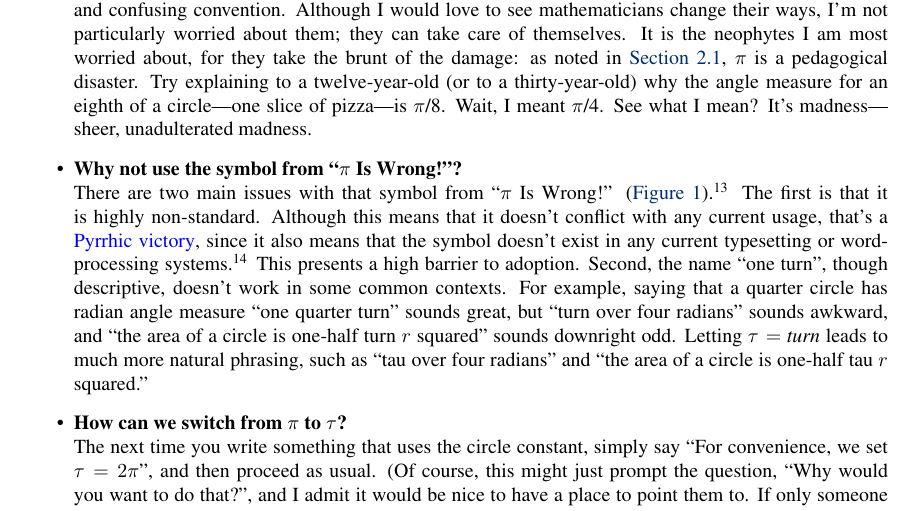
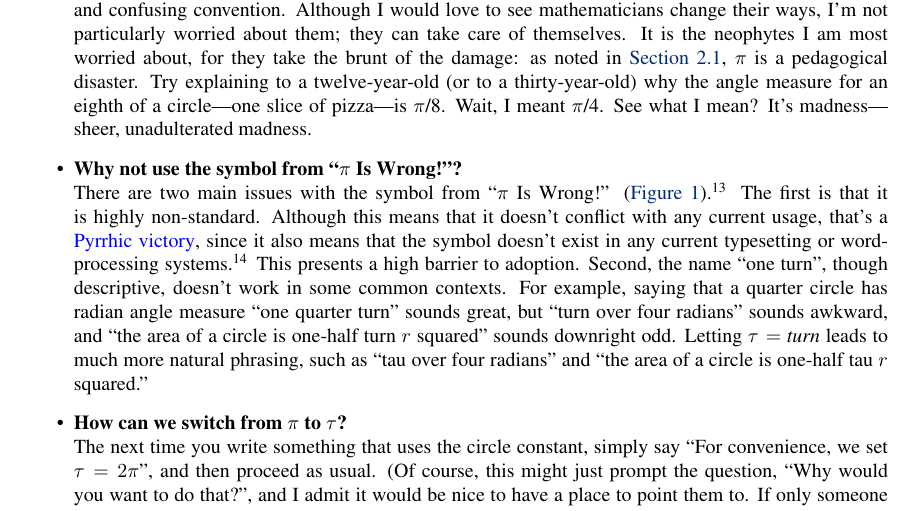
Before and after one commit to skiasaurus/tau_manifesto, a LaTeX document (tau-manifesto.tex): part of page 19 of 22, cut so that both start at the same text. Compiled offline with pdfLaTeX.

Commit message:
the symbol

```diff
--- a/tau-manifesto.tex
+++ b/tau-manifesto.tex
@@ -397,7 +397,7 @@ Over the years, I have heard many arguments against the wrongness of $\pi$ and a
 
   \item \textbf{Are you serious?} \\ Of course. I mean, I'm having fun with this, and the tone is occasionally lighthearted, but there is a serious purpose. Setting the circle constant equal to the circumference over the diameter is an awkward and confusing convention. Although I would love to see mathematicians change their ways, I'm not particularly worried about them; they can take care of themselves. It is the neophytes I am most worried about, for they take the brunt of the damage: as noted in \hyperref[sec:circles_and_angles]{Section~}\ref{sec:circles_and_angles}, $\pi$ is a pedagogical disaster. Try explaining to a twelve-year-old (or to a thirty-year-old) why the angle measure for an eighth of a circle---one slice of pizza---is $\pi$/8. Wait, I meant $\pi$/4. See what I mean? It's madness---sheer, unadulterated madness.
 
-  \item \textbf{Why not use the symbol from ``$\pi$ Is Wrong!''?} \\ There are two main issues with that symbol from ``$\pi$ Is Wrong!'' (\hyperref[fig:palais_tau]{Figure~}\ref{fig:palais_tau}).\footnote{These problems aren't necessarily fatal, and the \emph{Tau Manifesto} reserves the right to support Palais' symbol if these issues ever get fixed.} The first is that it is highly non-standard. Although this means that it doesn't conflict with any current usage, that's a \href{http://en.wikipedia.org/wiki/Pyrrhic_victory}{Pyrrhic victory}, since it also means that the symbol doesn't exist in any current typesetting or word-processing systems.\footnote{There's a hack for defining Palais' symbol in the \LaTeX\ typesetting system (which is how Palais himself did it), but even this doesn't always work: the \emph{Tau Manifesto} was prepared with the help of \href{http://en.wikipedia.org/wiki/Texvc}{Wikipedia's \LaTeX\ math processor}, and it still chokes on the symbol from \hyperref[fig:palais_tau]{Figure~}\ref{fig:palais_tau}. (This is why I keep referring to it as ``the symbol from \hyperref[fig:palais_tau]{Figure~}\ref{fig:palais_tau}'' instead of just typesetting the darn thing.)} This presents a high barrier to adoption. Second, the name ``one turn'', though descriptive, doesn't work in some common contexts. For example, saying that a quarter circle has radian angle measure ``one quarter turn'' sounds great, but ``turn over four radians'' sounds awkward, and ``the area of a circle is one-half turn $r$ squared'' sounds downright odd. Letting $\tau = $ \emph{turn} leads to much more natural phrasing, such as ``tau over four radians'' and ``the area of a circle is one-half tau $r$ squared.''
+  \item \textbf{Why not use the symbol from ``$\pi$ Is Wrong!''?} \\ There are two main issues with the symbol from ``$\pi$ Is Wrong!'' (\hyperref[fig:palais_tau]{Figure~}\ref{fig:palais_tau}).\footnote{These problems aren't necessarily fatal, and the \emph{Tau Manifesto} reserves the right to support Palais' symbol if these issues ever get fixed.} The first is that it is highly non-standard. Although this means that it doesn't conflict with any current usage, that's a \href{http://en.wikipedia.org/wiki/Pyrrhic_victory}{Pyrrhic victory}, since it also means that the symbol doesn't exist in any current typesetting or word-processing systems.\footnote{There's a hack for defining Palais' symbol in the \LaTeX\ typesetting system (which is how Palais himself did it), but even this doesn't always work: the \emph{Tau Manifesto} was prepared with the help of \href{http://en.wikipedia.org/wiki/Texvc}{Wikipedia's \LaTeX\ math processor}, and it still chokes on the symbol from \hyperref[fig:palais_tau]{Figure~}\ref{fig:palais_tau}. (This is why I keep referring to it as ``the symbol from \hyperref[fig:palais_tau]{Figure~}\ref{fig:palais_tau}'' instead of just typesetting the darn thing.)} This presents a high barrier to adoption. Second, the name ``one turn'', though descriptive, doesn't work in some common contexts. For example, saying that a quarter circle has radian angle measure ``one quarter turn'' sounds great, but ``turn over four radians'' sounds awkward, and ``the area of a circle is one-half turn $r$ squared'' sounds downright odd. Letting $\tau = $ \emph{turn} leads to much more natural phrasing, such as ``tau over four radians'' and ``the area of a circle is one-half tau $r$ squared.''
 
   \item \textbf{How can we switch from $\pi$ to $\tau$?} \\ The next time you write something that uses the circle constant, simply say ``For convenience, we set $\tau = 2\pi$'', and then proceed as usual. (Of course, this might just prompt the question, ``Why would you want to do that?'', and I admit it would be nice to have a place to point them to. If only someone would write, say, a \emph{manifesto} on the subject\ldots) The way to get people to start using $\tau$ is to start using it yourself.
 
```
Also changed, not shown: 1 other file.
